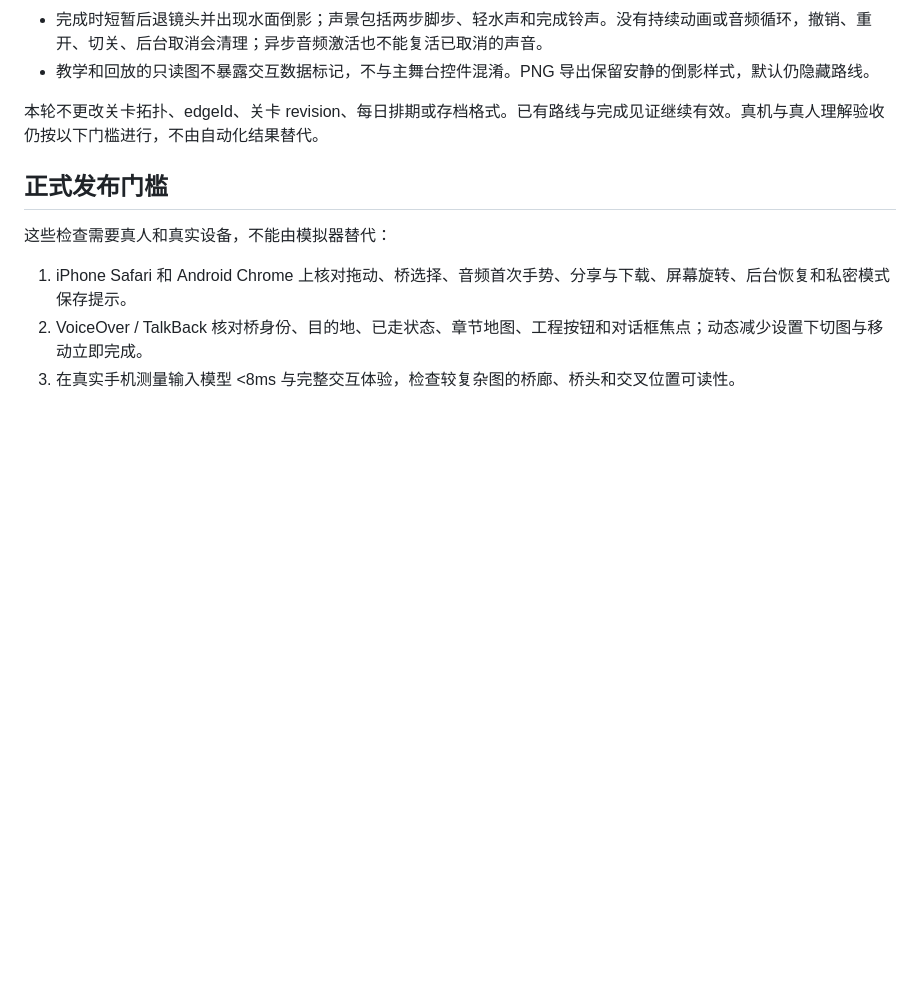
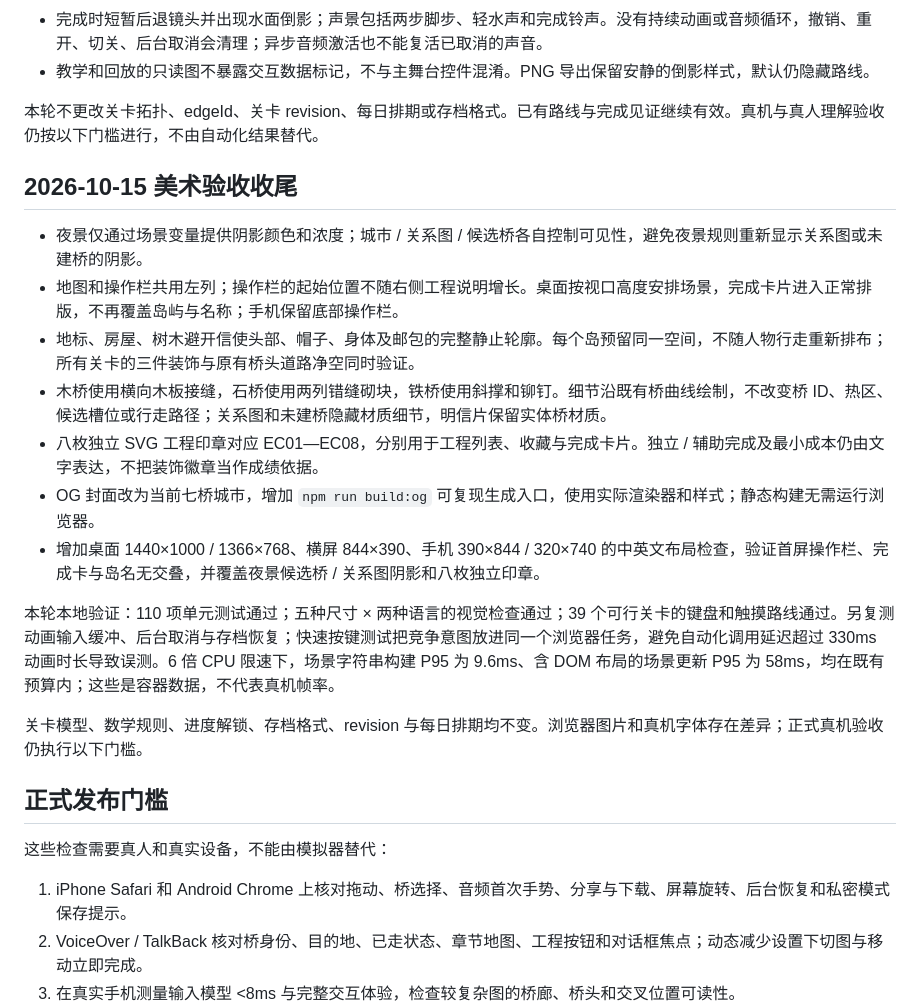
Before and after one commit to mingzhangyang/bridges, a Markdown page: docs/release-verification.md, the part around the change. GitHub-like rendering; blank space fills up the shorter version.

```diff
--- a/docs/release-verification.md
+++ b/docs/release-verification.md
@@ -39,6 +39,20 @@
 
 本轮不更改关卡拓扑、edgeId、关卡 revision、每日排期或存档格式。已有路线与完成见证继续有效。真机与真人理解验收仍按以下门槛进行，不由自动化结果替代。
 
+## 2026-10-15 美术验收收尾
+
+- 夜景仅通过场景变量提供阴影颜色和浓度；城市 / 关系图 / 候选桥各自控制可见性，避免夜景规则重新显示关系图或未建桥的阴影。
+- 地图和操作栏共用左列；操作栏的起始位置不随右侧工程说明增长。桌面按视口高度安排场景，完成卡片进入正常排版，不再覆盖岛屿与名称；手机保留底部操作栏。
+- 地标、房屋、树木避开信使头部、帽子、身体及邮包的完整静止轮廓。每个岛预留同一空间，不随人物行走重新排布；所有关卡的三件装饰与原有桥头道路净空同时验证。
+- 木桥使用横向木板接缝，石桥使用两列错缝砌块，铁桥使用斜撑和铆钉。细节沿既有桥曲线绘制，不改变桥 ID、热区、候选槽位或行走路径；关系图和未建桥隐藏材质细节，明信片保留实体桥材质。
+- 八枚独立 SVG 工程印章对应 EC01—EC08，分别用于工程列表、收藏与完成卡片。独立 / 辅助完成及最小成本仍由文字表达，不把装饰徽章当作成绩依据。
+- OG 封面改为当前七桥城市，增加 `npm run build:og` 可复现生成入口，使用实际渲染器和样式；静态构建无需运行浏览器。
+- 增加桌面 1440×1000 / 1366×768、横屏 844×390、手机 390×844 / 320×740 的中英文布局检查，验证首屏操作栏、完成卡与岛名无交叠，并覆盖夜景候选桥 / 关系图阴影和八枚独立印章。
+
+本轮本地验证：110 项单元测试通过；五种尺寸 × 两种语言的视觉检查通过；39 个可行关卡的键盘和触摸路线通过。另复测动画输入缓冲、后台取消与存档恢复；快速按键测试把竞争意图放进同一个浏览器任务，避免自动化调用延迟超过 330ms 动画时长导致误测。6 倍 CPU 限速下，场景字符串构建 P95 为 9.6ms、含 DOM 布局的场景更新 P95 为 58ms，均在既有预算内；这些是容器数据，不代表真机帧率。
+
+关卡模型、数学规则、进度解锁、存档格式、revision 与每日排期均不变。浏览器图片和真机字体存在差异；正式真机验收仍执行以下门槛。
+
 ## 正式发布门槛
 
 这些检查需要真人和真实设备，不能由模拟器替代：
```
Also changed, not shown: README.md (+2 -0 lines), public/og.png, 14 other files.
